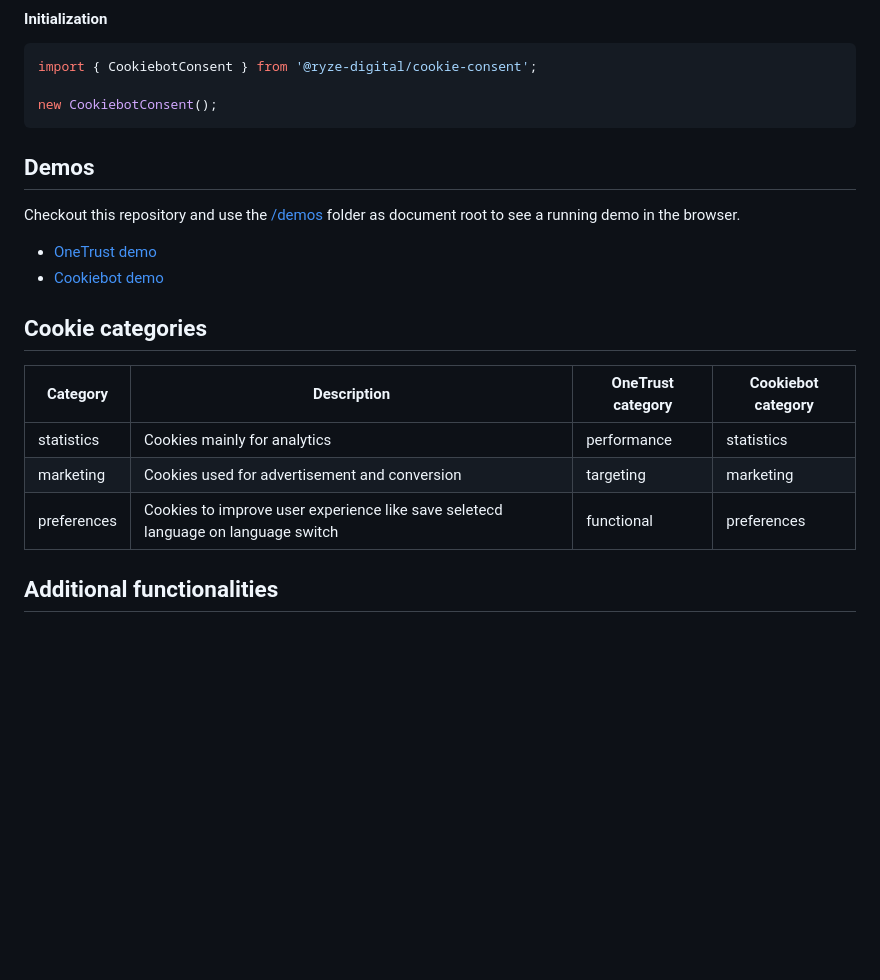
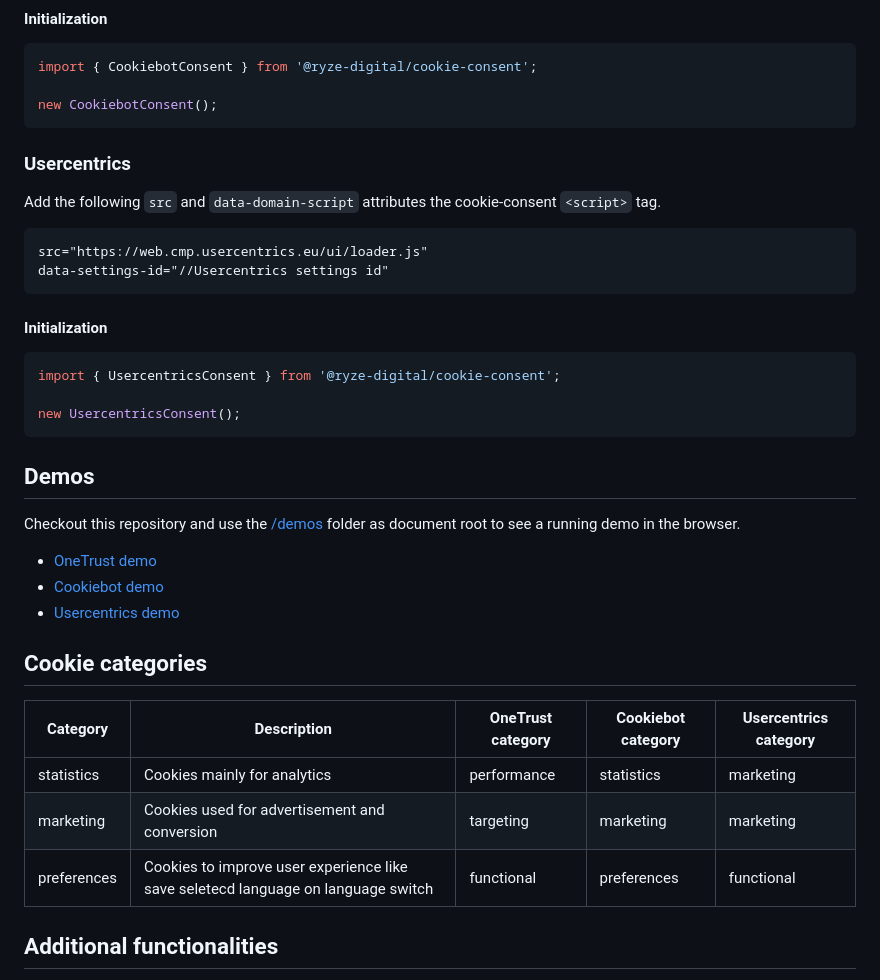
Before and after one commit to ryze-digital/cookie-consent, a Markdown page: README.md, the part around one of its changes. GitHub-like rendering; blank space fills up the shorter version.

Commit message:
docs: Update README for Usercentrics integration
KLKB-288

````diff
--- a/README.md
+++ b/README.md
@@ -58,6 +58,22 @@ import { CookiebotConsent } from '@ryze-digital/cookie-consent';
 
 new CookiebotConsent();
 ```
+### Usercentrics
+
+Add the following `src` and `data-domain-script` attributes the cookie-consent `<script>` tag.
+
+```html
+src="https://web.cmp.usercentrics.eu/ui/loader.js"
+data-settings-id="//Usercentrics settings id"
+```
+
+#### Initialization
+
+```js
+import { UsercentricsConsent } from '@ryze-digital/cookie-consent';
+
+new UsercentricsConsent();
+```
 
 ## Demos
 
@@ -65,14 +81,15 @@ Checkout this repository and use the [/demos](/demos) folder as document root to
 
 - [OneTrust demo](/demos/onetrust.html)
 - [Cookiebot demo](/demos/cookiebot.html)
+- [Usercentrics demo](/demos/usercentrics.html)
 
 ## Cookie categories
 
-| Category    | Description                                                                       | OneTrust category | Cookiebot category |
-|-------------|-----------------------------------------------------------------------------------|-------------------|--------------------|
-| statistics  | Cookies mainly for analytics                                                      | performance       | statistics         |
-| marketing   | Cookies used for advertisement and conversion                                     | targeting         | marketing          |
-| preferences | Cookies to improve user experience like save seletecd language on language switch | functional        | preferences        |
+| Category    | Description                                                                       | OneTrust category | Cookiebot category | Usercentrics category |
+|-------------|-----------------------------------------------------------------------------------|-------------------|--------------------|-----------------------|
+| statistics  | Cookies mainly for analytics                                                      | performance       | statistics         | marketing             |
+| marketing   | Cookies used for advertisement and conversion                                     | targeting         | marketing          | marketing             |
+| preferences | Cookies to improve user experience like save seletecd language on language switch | functional        | preferences        | functional            |
 
 ## Additional functionalities
 
````
Also changed, not shown: other parts of README.md (+12 -12 lines).
